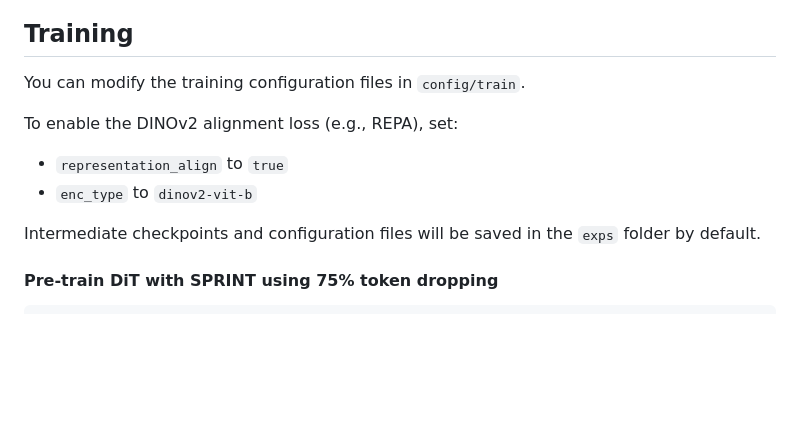
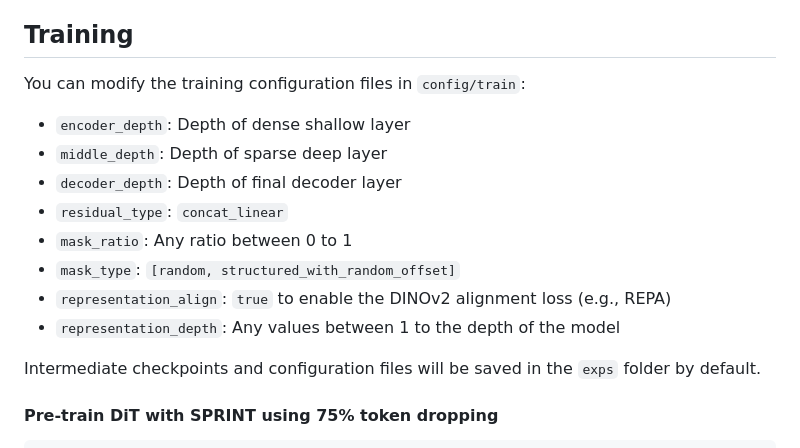
Before and after one commit to snap-research/Sprint, a Markdown page: README.md, the part around the change. Rendered like a GitHub page; blank space fills up the shorter version.

```diff
--- a/README.md
+++ b/README.md
@@ -37,11 +37,15 @@ We provide experiments for ImageNet (Download it from [here](https://www.kaggle.
 
 
 ## Training
-You can modify the training configuration files in `config/train`.
-
-To enable the DINOv2 alignment loss (e.g., REPA), set:
-- `representation_align` to `true`
-- `enc_type` to `dinov2-vit-b`
+You can modify the training configuration files in `config/train`:
+- `encoder_depth`: Depth of dense shallow layer
+- `middle_depth`: Depth of sparse deep layer
+- `decoder_depth`: Depth of final decoder layer
+- `residual_type`: `concat_linear`
+- `mask_ratio`: Any ratio between 0 to 1
+- `mask_type`: `[random, structured_with_random_offset]`
+- `representation_align`: `true` to enable the DINOv2 alignment loss (e.g., REPA)
+- `representation_depth`: Any values between 1 to the depth of the model
 
 Intermediate checkpoints and configuration files will be saved in the `exps` folder by default.
 #### Pre-train DiT with SPRINT using 75% token dropping
```
